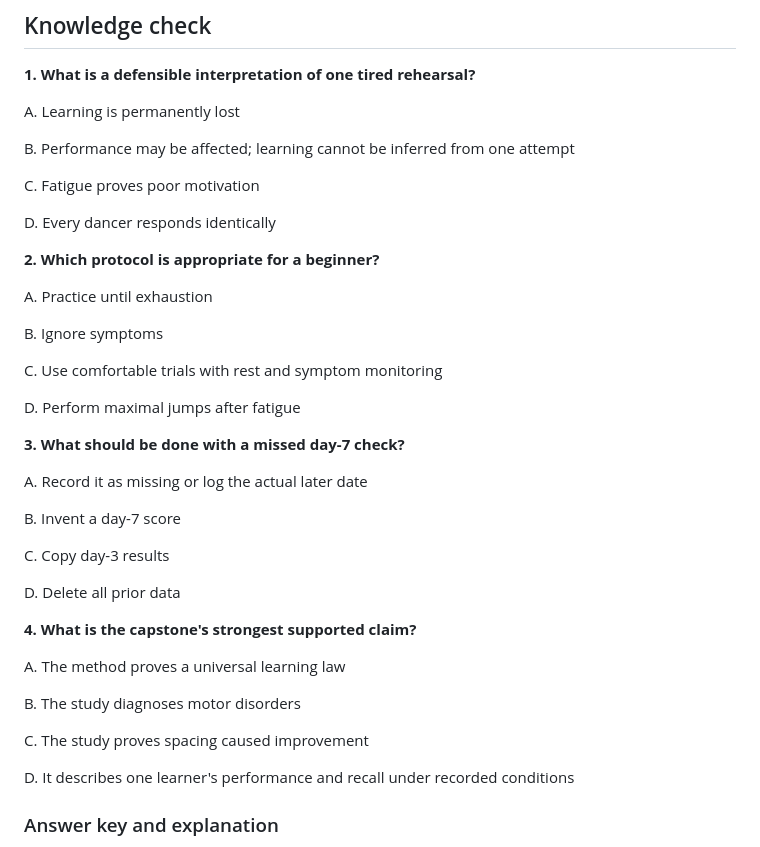
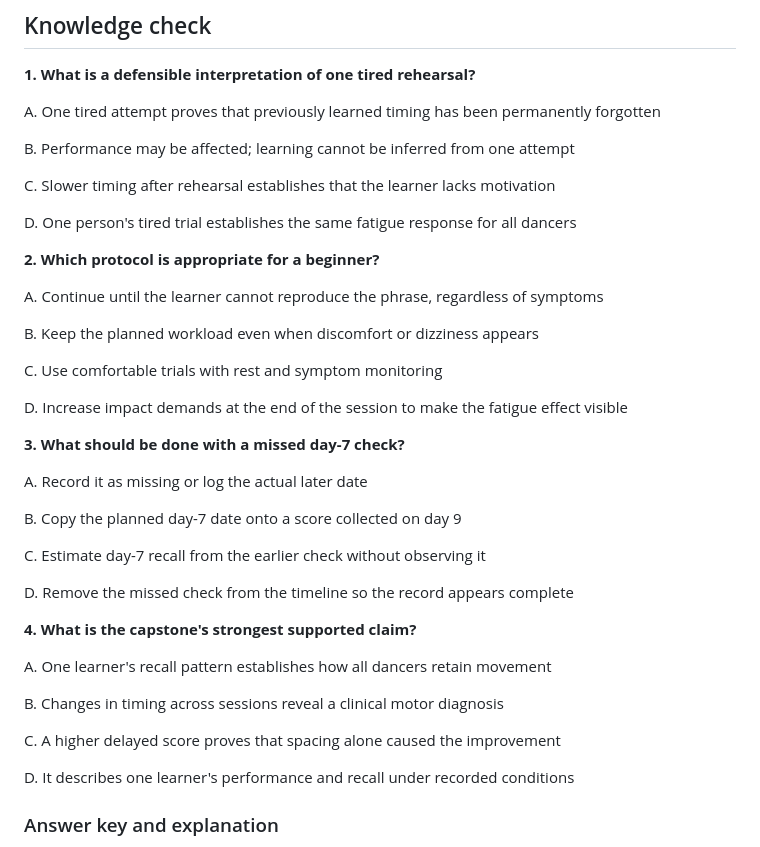
Before and after one commit to Fempai/The-Art-of-Movement, a Markdown page: curriculum/final-lessons/SCI503-04.md, the part around the change. Drawn GitHub-style.

Commit message:
Improve SCI503-04 motor-learning assessment diagnostic alternatives

```diff
--- a/curriculum/final-lessons/SCI503-04.md
+++ b/curriculum/final-lessons/SCI503-04.md
@@ -22,41 +22,41 @@ Fatigue can change movement quality, attention, and the ability to execute a lea
 
 **1. What is a defensible interpretation of one tired rehearsal?**
 
-A. Learning is permanently lost
+A. One tired attempt proves that previously learned timing has been permanently forgotten
 
 B. Performance may be affected; learning cannot be inferred from one attempt
 
-C. Fatigue proves poor motivation
+C. Slower timing after rehearsal establishes that the learner lacks motivation
 
-D. Every dancer responds identically
+D. One person's tired trial establishes the same fatigue response for all dancers
 
 **2. Which protocol is appropriate for a beginner?**
 
-A. Practice until exhaustion
+A. Continue until the learner cannot reproduce the phrase, regardless of symptoms
 
-B. Ignore symptoms
+B. Keep the planned workload even when discomfort or dizziness appears
 
 C. Use comfortable trials with rest and symptom monitoring
 
-D. Perform maximal jumps after fatigue
+D. Increase impact demands at the end of the session to make the fatigue effect visible
 
 **3. What should be done with a missed day-7 check?**
 
 A. Record it as missing or log the actual later date
 
-B. Invent a day-7 score
+B. Copy the planned day-7 date onto a score collected on day 9
 
-C. Copy day-3 results
+C. Estimate day-7 recall from the earlier check without observing it
 
-D. Delete all prior data
+D. Remove the missed check from the timeline so the record appears complete
 
 **4. What is the capstone's strongest supported claim?**
 
-A. The method proves a universal learning law
+A. One learner's recall pattern establishes how all dancers retain movement
 
-B. The study diagnoses motor disorders
+B. Changes in timing across sessions reveal a clinical motor diagnosis
 
-C. The study proves spacing caused improvement
+C. A higher delayed score proves that spacing alone caused the improvement
 
 D. It describes one learner's performance and recall under recorded conditions
 
```
